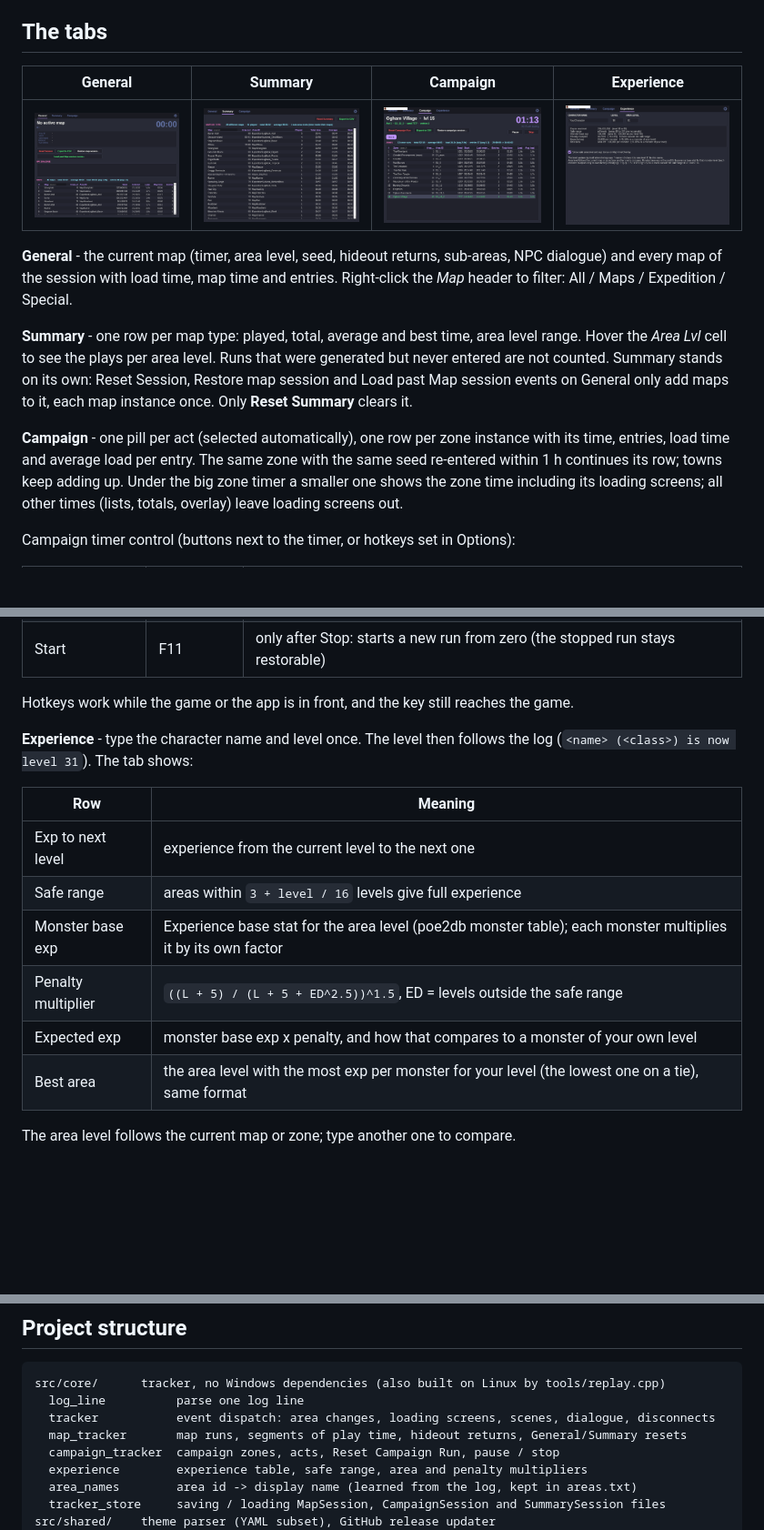
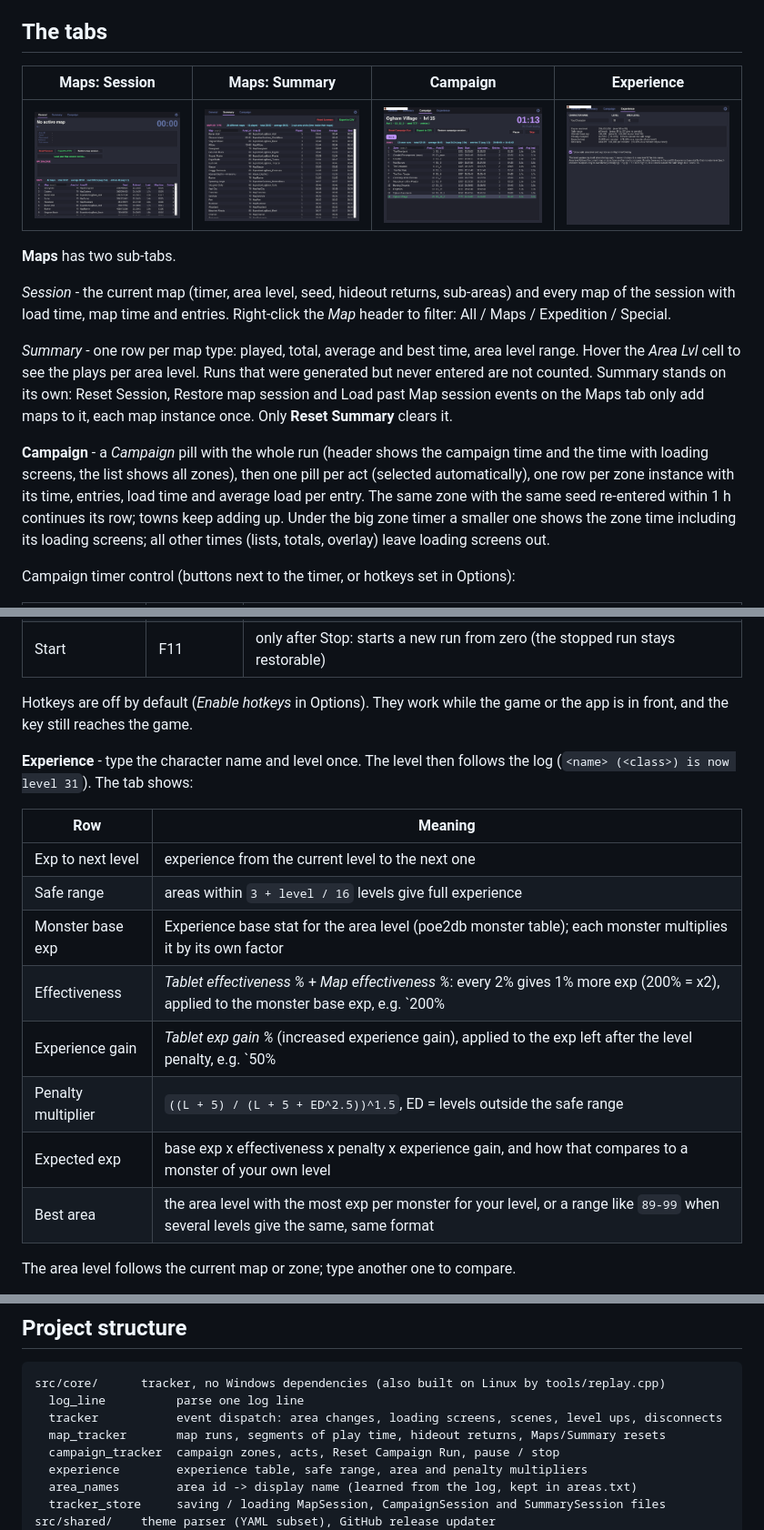
Before and after one commit to reaz1995/poe2-mapstat, a Markdown page: README.md, 3 parts joined by grey strips. Shown at 91% size. Rendered like a GitHub page; blank space fills up the shorter version.

````diff
--- a/README.md
+++ b/README.md
@@ -51,5 +52,5 @@ moves to the records, orange), back into the same map (the timer continues), the
 
 ## The tabs
 
-| General | Summary | Campaign | Experience |
+| Maps: Session | Maps: Summary | Campaign | Experience |
 |---|---|---|---|
@@ -57,14 +58,16 @@ moves to the records, orange), back into the same map (the timer continues), the
 
-**General** - the current map (timer, area level, seed, hideout returns, sub-areas, NPC dialogue) and every map of
+**Maps** has two sub-tabs.
+
+*Session* - the current map (timer, area level, seed, hideout returns, sub-areas) and every map of
 the session with load time, map time and entries. Right-click the *Map* header to filter: All / Maps / Expedition /
 Special.
 
-**Summary** - one row per map type: played, total, average and best time, area level range. Hover the *Area Lvl*
+*Summary* - one row per map type: played, total, average and best time, area level range. Hover the *Area Lvl*
 cell to see the plays per area level. Runs that were generated but never entered are not counted. Summary stands on
-its own: Reset Session, Restore map session and Load past Map session events on General only add maps to it, each map
+its own: Reset Session, Restore map session and Load past Map session events on the Maps tab only add maps to it, each map
 instance once. Only **Reset Summary** clears it.
 
-**Campaign** - one pill per act (selected automatically), one row per zone instance with its time, entries, load time
+**Campaign** - a *Campaign* pill with the whole run (header shows the campaign time and the time with loading screens, the list shows all zones), then one pill per act (selected automatically), one row per zone instance with its time, entries, load time
 and average load per entry. The same zone with the same seed re-entered within 1 h continues its row; towns keep
 adding up. Under the big zone timer a smaller one shows the zone time including its loading screens; all other times
 (lists, totals, overlay) leave loading screens out.
@@ -77,7 +80,7 @@ Campaign timer control (buttons next to the timer, or hotkeys set in Options):
 | Pause / resume | F10 | no time is counted while paused; zones you enter are still listed |
 | Start | F11 | only after Stop: starts a new run from zero (the stopped run stays restorable) |
 
-Hotkeys work while the game or the app is in front, and the key still reaches the game.
+Hotkeys are off by default (*Enable hotkeys* in Options). They work while the game or the app is in front, and the key still reaches the game.
 
 **Experience** - type the character name and level once. The level then follows the log
 (`<name> (<class>) is now level 31`). The tab shows:
@@ -87,9 +90,11 @@ Hotkeys work while the game or the app is in front, and the key still reaches th
 | Exp to next level | experience from the current level to the next one |
 | Safe range | areas within `3 + level / 16` levels give full experience |
 | Monster base exp | Experience base stat for the area level (poe2db monster table); each monster multiplies it by its own factor |
+| Effectiveness | *Tablet effectiveness %* + *Map effectiveness %*: every 2% gives 1% more exp (200% = x2), applied to the monster base exp, e.g. `200% | base exp 100,000 -> 200,000` |
+| Experience gain | *Tablet exp gain %* (increased experience gain), applied to the exp left after the level penalty, e.g. `50% | exp after penalties 30 -> 45` |
 | Penalty multiplier | `((L + 5) / (L + 5 + ED^2.5))^1.5`, ED = levels outside the safe range |
-| Expected exp | monster base exp x penalty, and how that compares to a monster of your own level |
-| Best area | the area level with the most exp per monster for your level (the lowest one on a tie), same format |
+| Expected exp | base exp x effectiveness x penalty x experience gain, and how that compares to a monster of your own level |
+| Best area | the area level with the most exp per monster for your level, or a range like `89-99` when several levels give the same, same format |
 
 The area level follows the current map or zone; type another one to compare.
 
@@ -226,8 +235,8 @@ SHA-256 digest from GitHub), replace themselves and restart. The repository must
 ```
 src/core/      tracker, no Windows dependencies (also built on Linux by tools/replay.cpp)
   log_line          parse one log line
-  tracker           event dispatch: area changes, loading screens, scenes, dialogue, disconnects
-  map_tracker       map runs, segments of play time, hideout returns, General/Summary resets
+  tracker           event dispatch: area changes, loading screens, scenes, level ups, disconnects
+  map_tracker       map runs, segments of play time, hideout returns, Maps/Summary resets
   campaign_tracker  campaign zones, acts, Reset Campaign Run, pause / stop
   experience        experience table, safe range, area and penalty multipliers
   area_names        area id -> display name (learned from the log, kept in areas.txt)
````
Also changed, not shown: other parts of README.md (+19 -14 lines), docs/ingame-campaign.png, docs/ingame-map.png, docs/overlay-exp.png, 4 other files.
